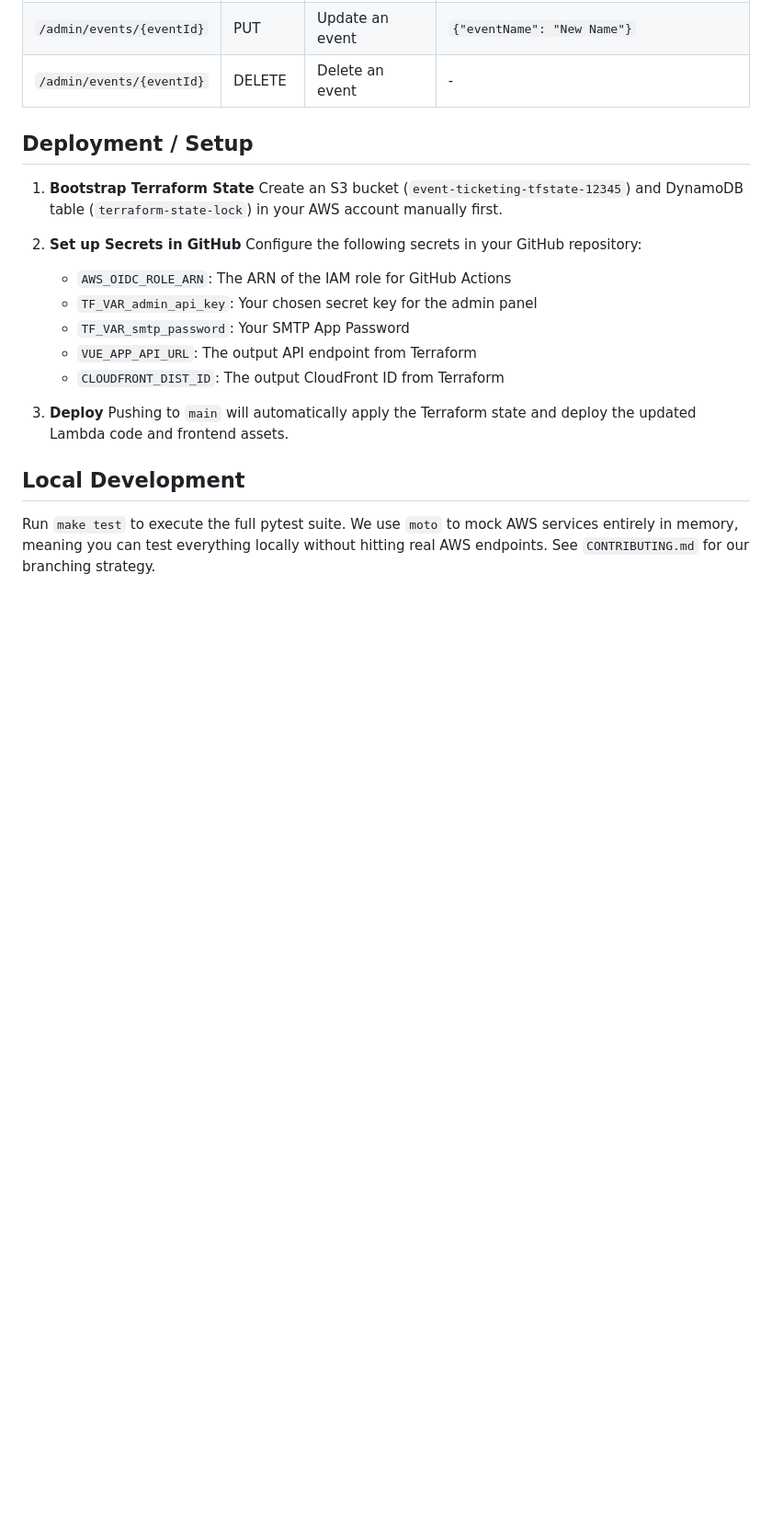
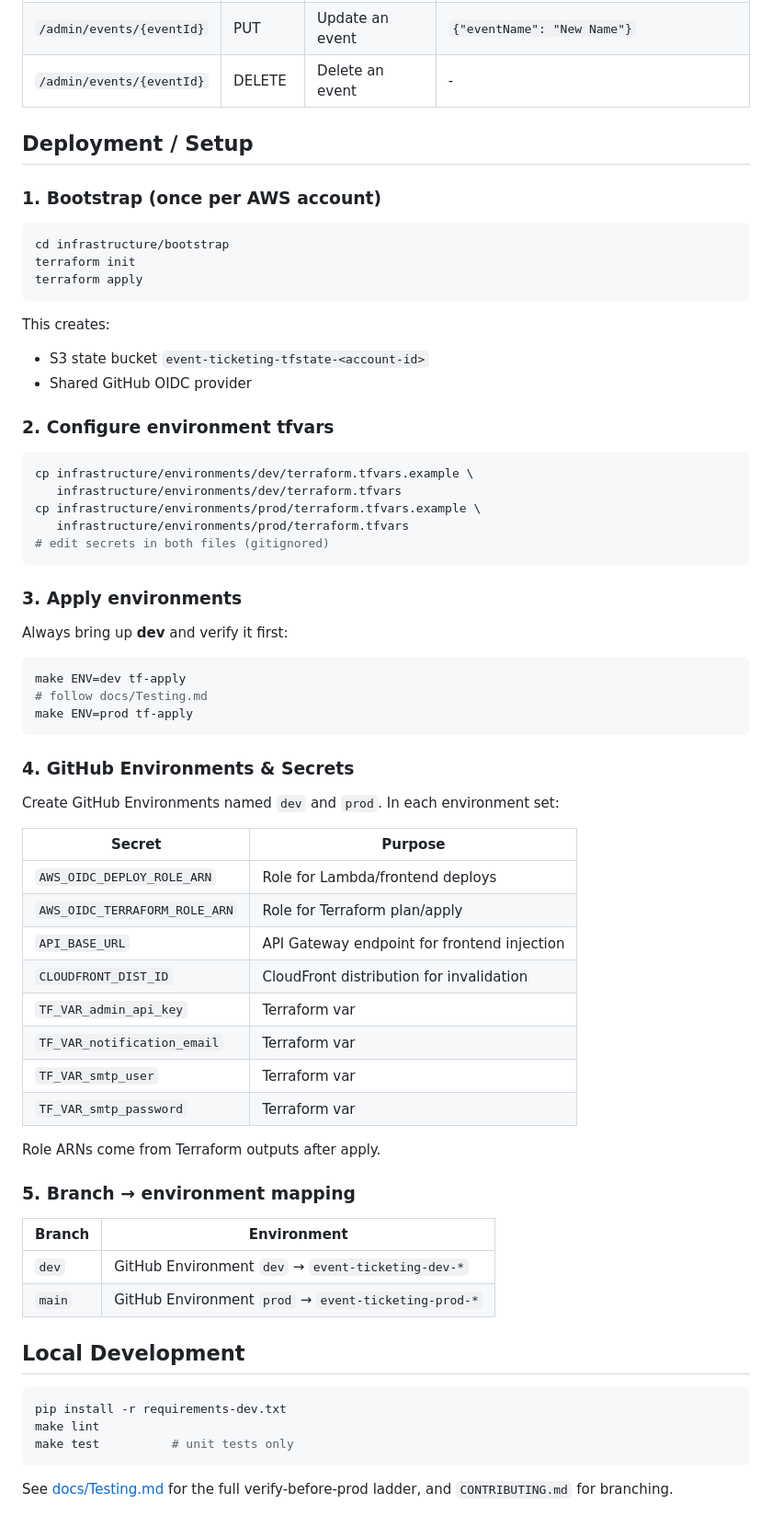
Before and after one commit to Manu-world/serveless-event-ticketing, a Markdown page: README.md, the part around one of its changes. Shown at 92% size. GitHub-like rendering; blank space fills up the shorter version.

Commit message:
docs: update README and add dev test runbook
Document the new layout, bootstrap + remote state setup, GitHub
Environment secrets, and the eight-step verify-before-prod ladder in
docs/Testing.md.

````diff
--- a/README.md
+++ b/README.md
@@ -75,20 +113,69 @@ graph TB
 
 ## Deployment / Setup
 
-1. **Bootstrap Terraform State**
-   Create an S3 bucket (`event-ticketing-tfstate-12345`) and DynamoDB table (`terraform-state-lock`) in your AWS account manually first.
+### 1. Bootstrap (once per AWS account)
 
-2. **Set up Secrets in GitHub**
-   Configure the following secrets in your GitHub repository:
-   - `AWS_OIDC_ROLE_ARN`: The ARN of the IAM role for GitHub Actions
-   - `TF_VAR_admin_api_key`: Your chosen secret key for the admin panel
-   - `TF_VAR_smtp_password`: Your SMTP App Password
-   - `VUE_APP_API_URL`: The output API endpoint from Terraform
-   - `CLOUDFRONT_DIST_ID`: The output CloudFront ID from Terraform
+```bash
+cd infrastructure/bootstrap
+terraform init
+terraform apply
+```
 
-3. **Deploy**
-   Pushing to `main` will automatically apply the Terraform state and deploy the updated Lambda code and frontend assets.
+This creates:
+
+- S3 state bucket `event-ticketing-tfstate-<account-id>`
+- Shared GitHub OIDC provider
+
+### 2. Configure environment tfvars
+
+```bash
+cp infrastructure/environments/dev/terraform.tfvars.example \
+   infrastructure/environments/dev/terraform.tfvars
+cp infrastructure/environments/prod/terraform.tfvars.example \
+   infrastructure/environments/prod/terraform.tfvars
+# edit secrets in both files (gitignored)
+```
+
+### 3. Apply environments
+
+Always bring up **dev** and verify it first:
+
+```bash
+make ENV=dev tf-apply
+# follow docs/Testing.md
+make ENV=prod tf-apply
+```
+
+### 4. GitHub Environments & Secrets
+
+Create GitHub Environments named `dev` and `prod`. In each environment set:
+
+| Secret | Purpose |
+| --- | --- |
+| `AWS_OIDC_DEPLOY_ROLE_ARN` | Role for Lambda/frontend deploys |
+| `AWS_OIDC_TERRAFORM_ROLE_ARN` | Role for Terraform plan/apply |
+| `API_BASE_URL` | API Gateway endpoint for frontend injection |
+| `CLOUDFRONT_DIST_ID` | CloudFront distribution for invalidation |
+| `TF_VAR_admin_api_key` | Terraform var |
+| `TF_VAR_notification_email` | Terraform var |
+| `TF_VAR_smtp_user` | Terraform var |
+| `TF_VAR_smtp_password` | Terraform var |
+
+Role ARNs come from Terraform outputs after apply.
+
+### 5. Branch → environment mapping
+
+| Branch | Environment |
+| --- | --- |
+| `dev` | GitHub Environment `dev` → `event-ticketing-dev-*` |
+| `main` | GitHub Environment `prod` → `event-ticketing-prod-*` |
 
 ## Local Development
-Run `make test` to execute the full pytest suite. We use `moto` to mock AWS services entirely in memory, meaning you can test everything locally without hitting real AWS endpoints.
-See `CONTRIBUTING.md` for our branching strategy.
+
+```bash
+pip install -r requirements-dev.txt
+make lint
+make test          # unit tests only
+```
+
+See [docs/Testing.md](docs/Testing.md) for the full verify-before-prod ladder, and `CONTRIBUTING.md` for branching.
````
Also changed, not shown: other parts of README.md (+41 -3 lines), docs/Testing.md (added, +126 -0 lines), docs/Troubleshoots.md (added, +71 -0 lines).
